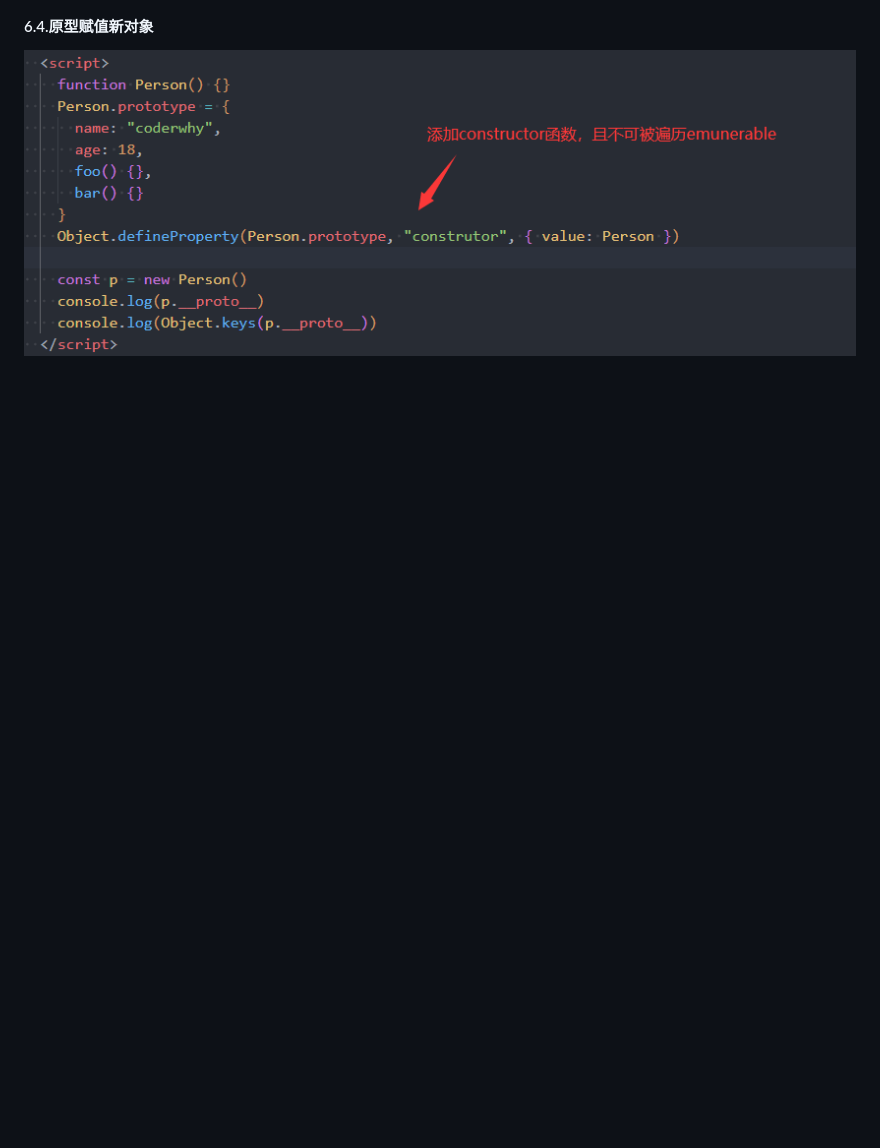
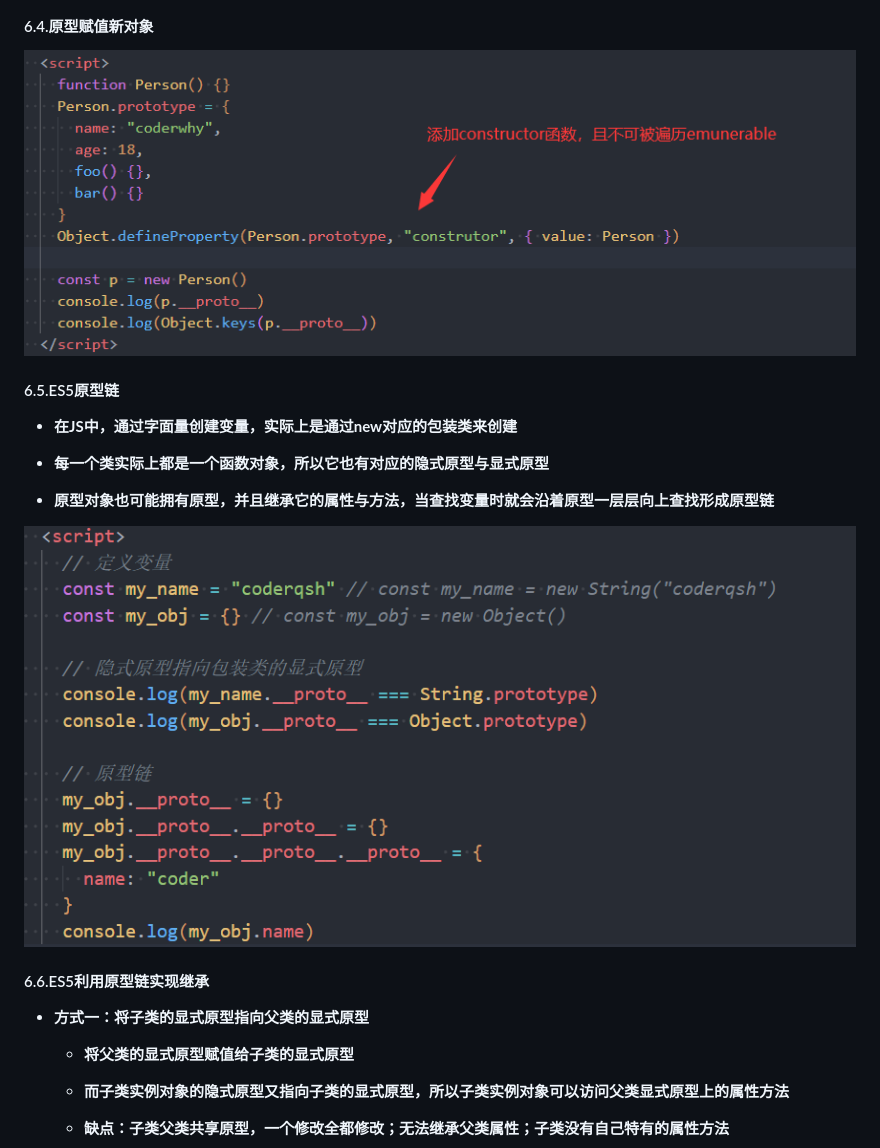
Before and after one commit to CoderQSH66/JS-detail, a Markdown page: JS高级（detail）.md, the part around the change printed below. GitHub-like rendering; pictures changed too: IMG_MD/image-20240523141614013.png (added); blank space fills up the shorter version.

```diff
--- a/JS高级（detail）.md
+++ b/JS高级（detail）.md
@@ -281,3 +281,22 @@
 #### 6.4.原型赋值新对象
 
 ![image-20240522232004176](./IMG_MD/image-20240522232004176.png)
+
+#### 6.5.ES5原型链
+
+- **<font color='red'>在JS中，通过字面量创建变量，实际上是通过new对应的包装类来创建</font>**
+- **<font color='red'>每一个类实际上都是一个函数对象</font>，所以它也有对应的隐式原型与显式原型**
+
+- **原型对象也可能拥有原型，并且继承它的属性与方法，当查找变量时就会沿着原型一层层向上查找形成原型链**
+
+<img src="./IMG_MD/image-20240523141614013.png" alt="image-20240523141614013" style="zoom:80%;" />
+
+#### 6.6.ES5利用原型链实现继承
+
+- **<font color='red'>方式一：将子类的显式原型指向父类的显式原型</font>**
+
+  - **将父类的显式原型赋值给子类的显式原型**
+  - **而子类实例对象的隐式原型又指向子类的显式原型，所以子类实例对象可以访问父类显式原型上的属性方法**
+
+  - **<font color='red'>缺点：子类父类共享原型，一个修改全都修改；无法继承父类属性；子类没有自己特有的属性方法</font>**
+
```
Also changed, not shown: other parts of JS高级（detail）.md (+17 -0 lines), IMG_MD/image-20240523150316757.png (added), IMG_MD/image-20240523151953285.png (added), IMG_MD/image-20240523155157553.png (added), 4 other files.
